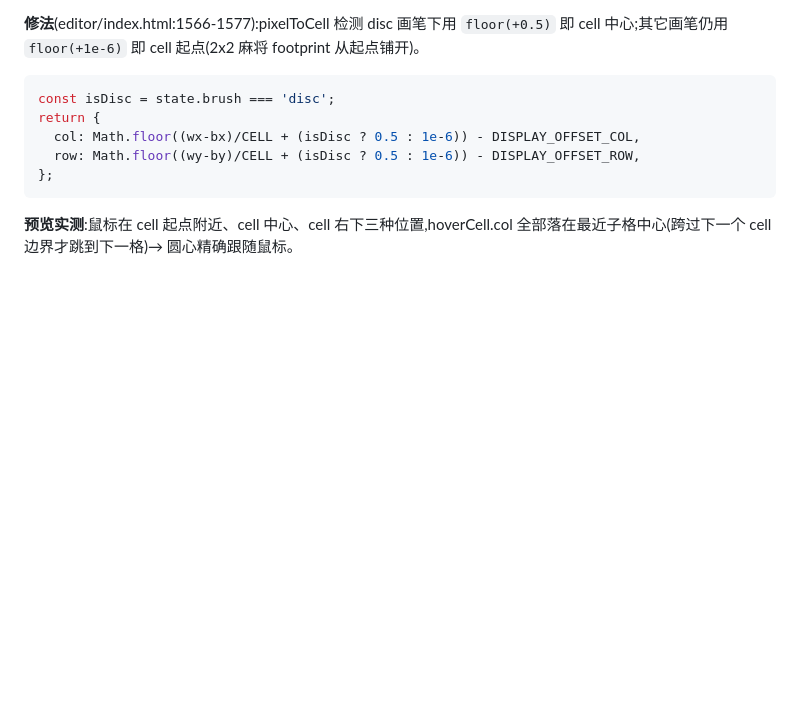
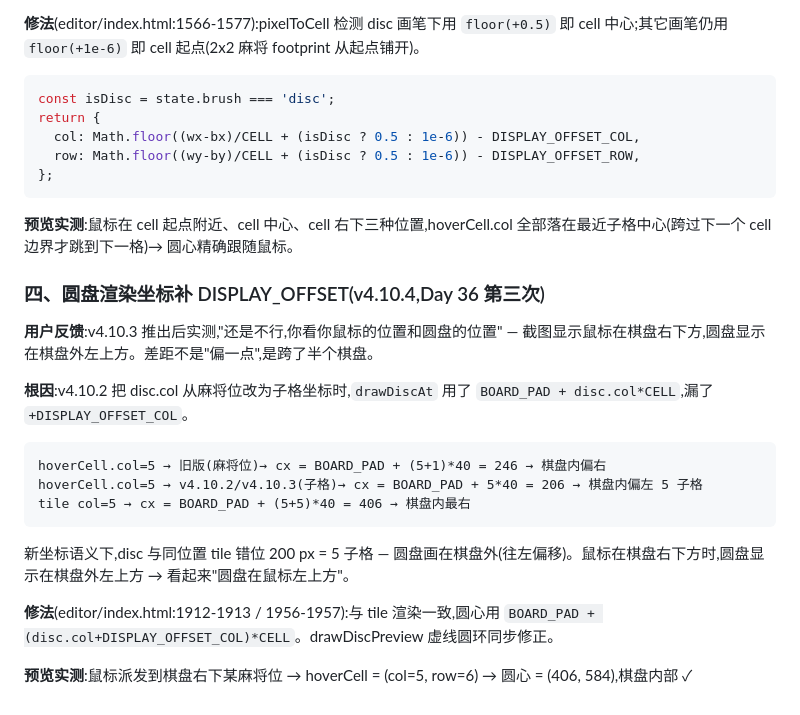
Before and after one commit to zhangjiwei0221/mahjong, a Markdown page: docs/工作日志.md, the part around the change. GitHub-like rendering; blank space fills up the shorter version.

Commit message:
docs: 同步 Day 36 v4.10.4 圆盘渲染坐标修复

````diff
--- a/docs/工作日志.md
+++ b/docs/工作日志.md
@@ -3187,3 +3187,22 @@ return {
 ```
 
 **预览实测**:鼠标在 cell 起点附近、cell 中心、cell 右下三种位置,hoverCell.col 全部落在最近子格中心(跨过下一个 cell 边界才跳到下一格)→ 圆心精确跟随鼠标。
+
+
+### 四、圆盘渲染坐标补 DISPLAY_OFFSET(v4.10.4,Day 36 第三次)
+
+**用户反馈**:v4.10.3 推出后实测,"还是不行,你看你鼠标的位置和圆盘的位置" — 截图显示鼠标在棋盘右下方,圆盘显示在棋盘外左上方。差距不是"偏一点",是跨了半个棋盘。
+
+**根因**:v4.10.2 把 disc.col 从麻将位改为子格坐标时,`drawDiscAt` 用了 `BOARD_PAD + disc.col*CELL`,漏了 `+DISPLAY_OFFSET_COL`。
+
+```
+hoverCell.col=5 → 旧版(麻将位)→ cx = BOARD_PAD + (5+1)*40 = 246 → 棋盘内偏右
+hoverCell.col=5 → v4.10.2/v4.10.3(子格)→ cx = BOARD_PAD + 5*40 = 206 → 棋盘内偏左 5 子格
+tile col=5 → cx = BOARD_PAD + (5+5)*40 = 406 → 棋盘内最右
+```
+
+新坐标语义下,disc 与同位置 tile 错位 200 px = 5 子格 — 圆盘画在棋盘外(往左偏移)。鼠标在棋盘右下方时,圆盘显示在棋盘外左上方 → 看起来"圆盘在鼠标左上方"。
+
+**修法**(editor/index.html:1912-1913 / 1956-1957):与 tile 渲染一致,圆心用 `BOARD_PAD + (disc.col+DISPLAY_OFFSET_COL)*CELL`。drawDiscPreview 虚线圆环同步修正。
+
+**预览实测**:鼠标派发到棋盘右下某麻将位 → hoverCell = (col=5, row=6) → 圆心 = (406, 584),棋盘内部 ✓
````
